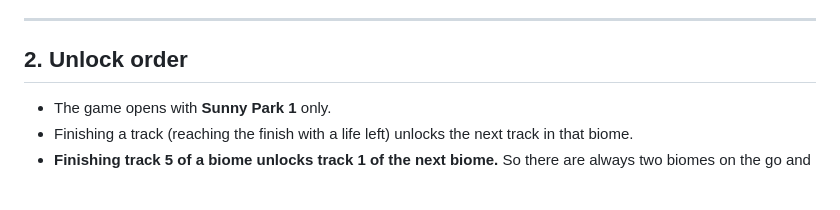
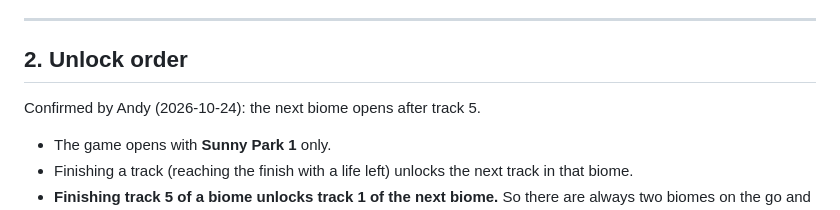
Before and after one commit to andymantell/push-pump-pop, a Markdown page: docs/level-plan.md, the part around the change. Rendered like a GitHub page; blank space fills up the shorter version.

Commit message:
Level plan: confirm the next biome unlocks after track 5
Co-Authored-By: Claude Opus 5.5 (1M context) <noreply@anthropic.com>
Claude-Session: https://claude.ai/code/session_01UeSALpc6aWNdtnMm4avxsM

```diff
--- a/docs/level-plan.md
+++ b/docs/level-plan.md
@@ -68,6 +68,8 @@ hardest thing on it, using these knobs:
 ---
 
 ## 2. Unlock order
+
+Confirmed by Andy (2026-10-24): the next biome opens after track 5.
 
 - The game opens with **Sunny Park 1** only.
 - Finishing a track (reaching the finish with a life left) unlocks the next track in that biome.
```
